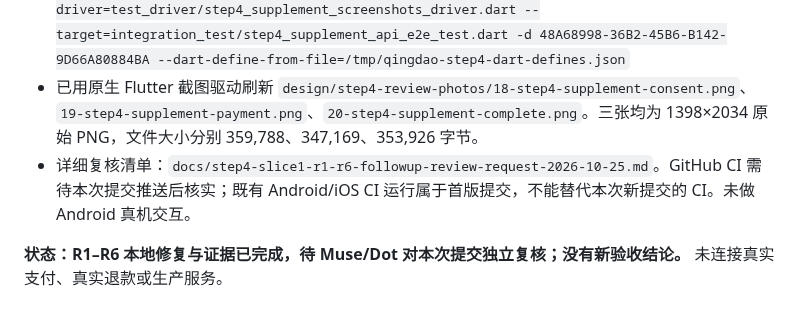
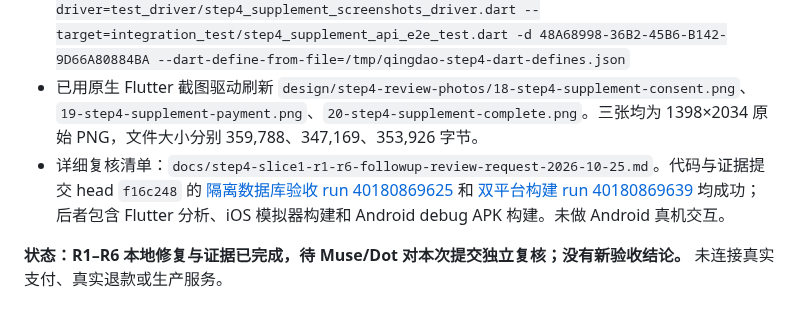
Before and after one commit to mikaozhao-dot/qingdao-fishing-app, a Markdown page: docs/luna-step4-slice1-status-receipt-2026-10-25.md, the part around the change. Drawn GitHub-style.

```diff
--- a/docs/luna-step4-slice1-status-receipt-2026-10-25.md
+++ b/docs/luna-step4-slice1-status-receipt-2026-10-25.md
@@ -66,6 +66,6 @@
 - iPhone Duo（iOS 27.1 模拟器）通过本地沙盒 API 原生集成走查：
   `flutter drive --no-pub --driver=test_driver/step4_supplement_screenshots_driver.dart --target=integration_test/step4_supplement_api_e2e_test.dart -d 48A68998-36B2-45B6-B142-9D66A80884BA --dart-define-from-file=/tmp/qingdao-step4-dart-defines.json`
 - 已用原生 Flutter 截图驱动刷新 `design/step4-review-photos/18-step4-supplement-consent.png`、`19-step4-supplement-payment.png`、`20-step4-supplement-complete.png`。三张均为 1398×2034 原始 PNG，文件大小分别 359,788、347,169、353,926 字节。
-- 详细复核清单：`docs/step4-slice1-r1-r6-followup-review-request-2026-10-25.md`。GitHub CI 需待本次提交推送后核实；既有 Android/iOS CI 运行属于首版提交，不能替代本次新提交的 CI。未做 Android 真机交互。
+- 详细复核清单：`docs/step4-slice1-r1-r6-followup-review-request-2026-10-25.md`。代码与证据提交 head `f16c248` 的 [隔离数据库验收 run 40180869625](https://github.com/mikaozhao-dot/qingdao-fishing-app/actions/runs/40180869625) 和 [双平台构建 run 40180869639](https://github.com/mikaozhao-dot/qingdao-fishing-app/actions/runs/40180869639) 均成功；后者包含 Flutter 分析、iOS 模拟器构建和 Android debug APK 构建。未做 Android 真机交互。
 
 **状态：R1–R6 本地修复与证据已完成，待 Muse/Dot 对本次提交独立复核；没有新验收结论。** 未连接真实支付、真实退款或生产服务。
```
Also changed, not shown: docs/step4-build-notes.md (+1 -1 lines), docs/step4-slice1-r1-r6-followup-review-request-2026-10-25.md (+1 -1 lines).
